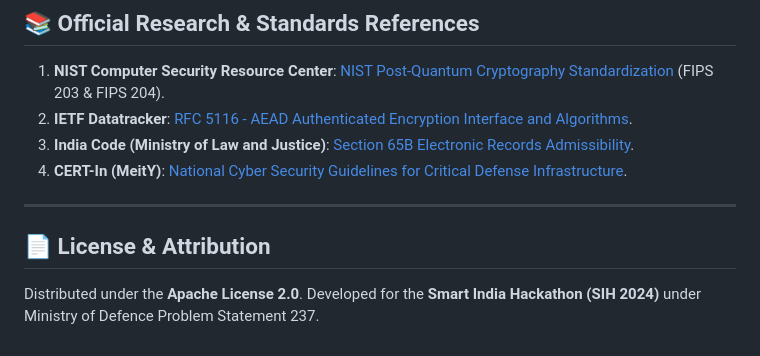
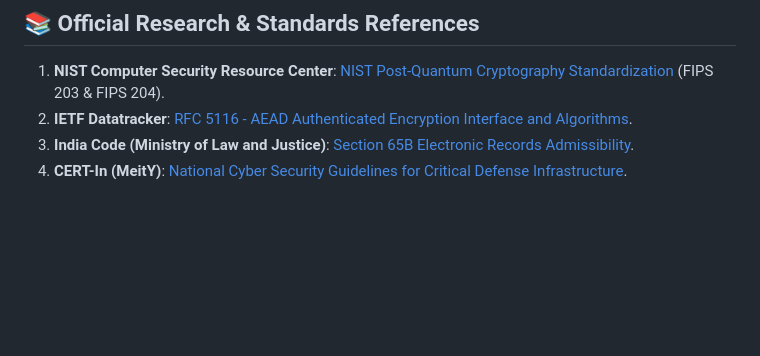
Before and after one commit to mrad11/CHAKRAVYUHA-PQC, a Markdown page: README.md, the part around the change. GitHub-like rendering; blank space fills up the shorter version.

Commit message:
YES 1
Removed license and attribution section from README.

```diff
--- a/README.md
+++ b/README.md
@@ -126,9 +126,3 @@ tests/test_e2e.py::test_full_attribution_pipeline PASSED               [100%]
 2. **IETF Datatracker**: [RFC 5116 - AEAD Authenticated Encryption Interface and Algorithms](https://datatracker.ietf.org/doc/html/rfc5116).
 3. **India Code (Ministry of Law and Justice)**: [Section 65B Electronic Records Admissibility](https://www.indiacode.nic.in/).
 4. **CERT-In (MeitY)**: [National Cyber Security Guidelines for Critical Defense Infrastructure](https://www.cert-in.org.in/).
-
----
-
-## 📄 License & Attribution
-
-Distributed under the **Apache License 2.0**. Developed for the **Smart India Hackathon (SIH 2024)** under Ministry of Defence Problem Statement 237.
```
